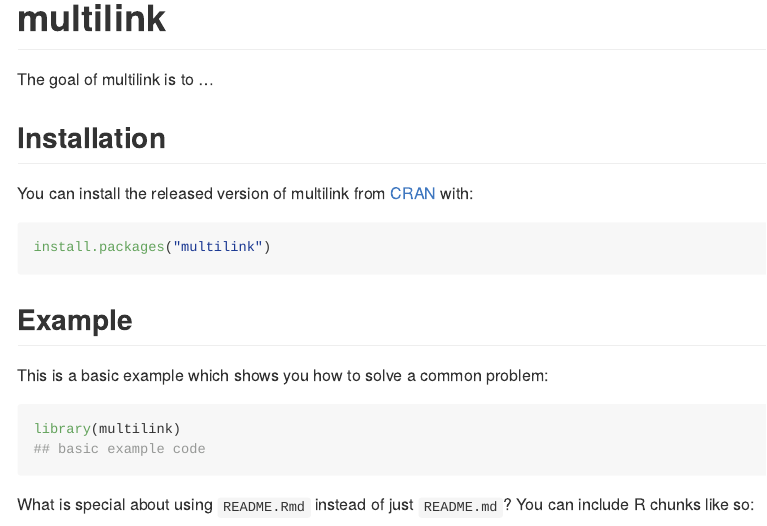
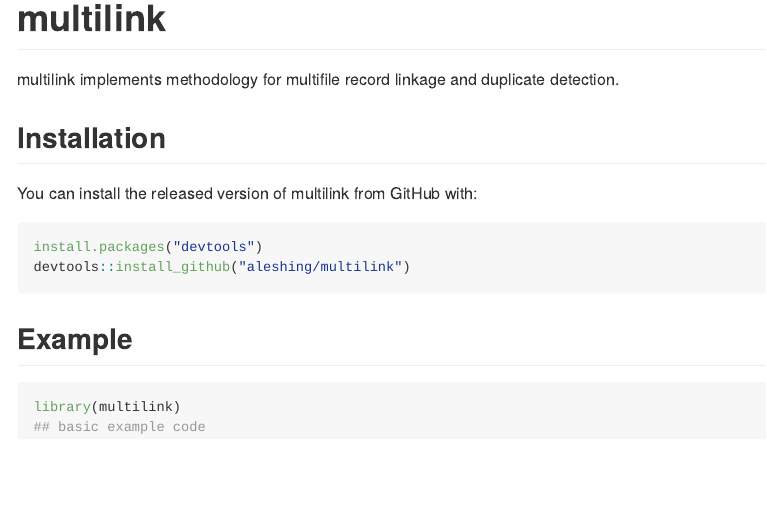
Before and after one commit to aleshing/multilink, an R Markdown document (README.Rmd): the page in a window 1100 px wide, from its top. The pictures show the output file README.md that the author committed with the source, drawn offline in the style of GitHub.

Commit message:
Update readme

````diff
--- a/README.Rmd
+++ b/README.Rmd
@@ -18,23 +18,21 @@
 <!-- badges: start -->
 <!-- badges: end -->
 
-The goal of multilink is to ...
+multilink implements methodology for multifile record linkage and duplicate detection.
 
 ## Installation
 
-You can install the released version of multilink from [CRAN](https://CRAN.R-project.org) with:
+You can install the released version of multilink from GitHub with:
 
 ``` r
-install.packages("multilink")
+install.packages("devtools")
+devtools::install_github("aleshing/multilink")
 ```
 
 ## Example
 
-This is a basic example which shows you how to solve a common problem:
 
 ```{r example}
 library(multilink)
 ## basic example code
 ```
-
-What is special about using `README.Rmd` instead of just `README.md`? You can include R chunks like so:
````
Also changed, not shown: README.md, README.Rmd (14 more changed lines), 1 other file.
